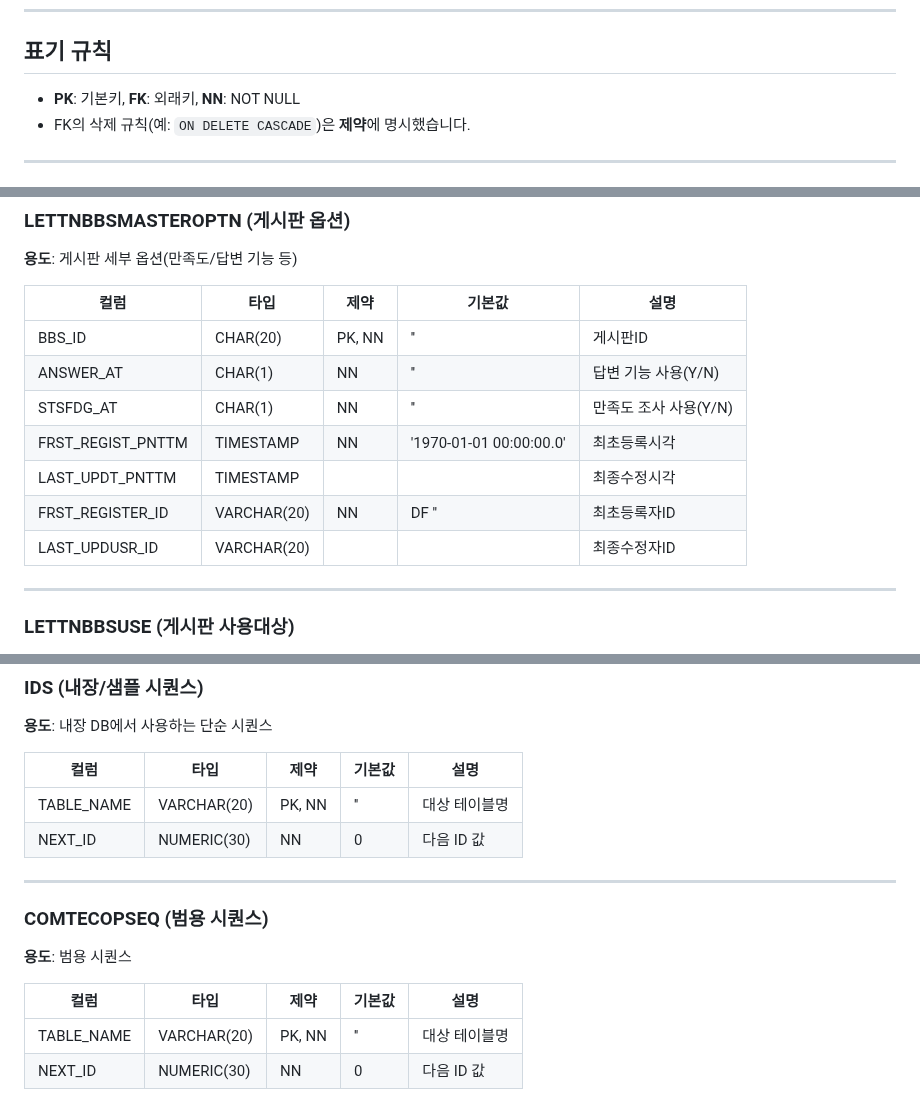
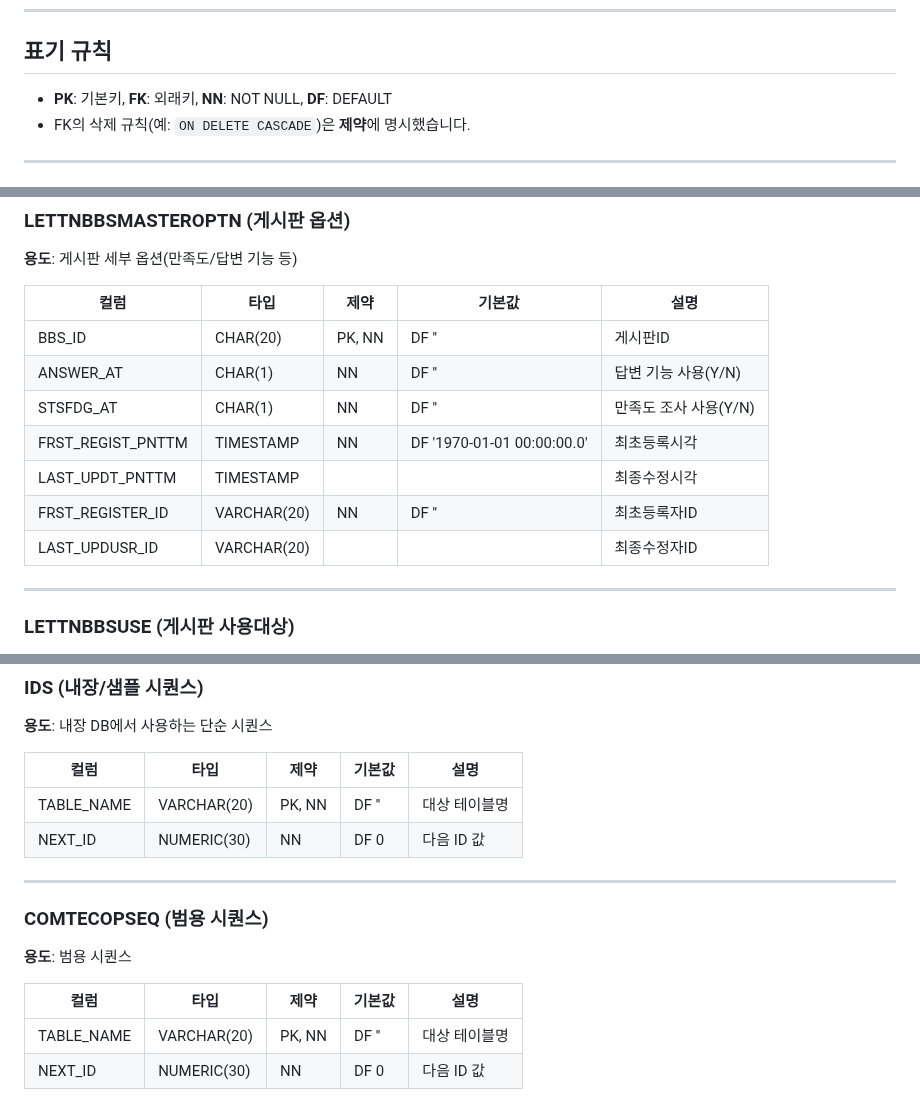
Before and after one commit to eGovFramework/egovframe-template-simple-backend, a Markdown page: Docs/db-schema-guide.md, 3 parts joined by grey strips. GitHub-like rendering.

Commit message:
Docs(db-schema-guide): DF 추가

```diff
--- a/Docs/db-schema-guide.md
+++ b/Docs/db-schema-guide.md
@@ -17,7 +17,7 @@
 ---
 
 ## 표기 규칙
-- **PK**: 기본키, **FK**: 외래키, **NN**: NOT NULL
+- **PK**: 기본키, **FK**: 외래키, **NN**: NOT NULL, **DF**: DEFAULT
 - FK의 삭제 규칙(예: `ON DELETE CASCADE`)은 **제약**에 명시했습니다.
 
 ---
@@ -348,15 +348,15 @@
 ### LETTNBBSMASTEROPTN (게시판 옵션)
 **용도**: 게시판 세부 옵션(만족도/답변 기능 등)
 
-| 컬럼                | 타입          | 제약      | 기본값                     | 설명             |
-|-------------------|-------------|---------|-------------------------|----------------|
-| BBS_ID            | CHAR(20)    | PK, NN  | ''                      | 게시판ID          |
-| ANSWER_AT         | CHAR(1)     | NN      | ''                      | 답변 기능 사용(Y/N)  |
-| STSFDG_AT         | CHAR(1)     | NN      | ''                      | 만족도 조사 사용(Y/N) |
-| FRST_REGIST_PNTTM | TIMESTAMP   | NN      | '1970-01-01 00:00:00.0' | 최초등록시각         |
-| LAST_UPDT_PNTTM   | TIMESTAMP   |         |                         | 최종수정시각         |
-| FRST_REGISTER_ID  | VARCHAR(20) | NN      | DF ''                   | 최초등록자ID        |
-| LAST_UPDUSR_ID    | VARCHAR(20) |         |                         | 최종수정자ID        |
+| 컬럼                | 타입          | 제약      | 기본값                        | 설명             |
+|-------------------|-------------|---------|----------------------------|----------------|
+| BBS_ID            | CHAR(20)    | PK, NN  | DF ''                      | 게시판ID          |
+| ANSWER_AT         | CHAR(1)     | NN      | DF ''                      | 답변 기능 사용(Y/N)  |
+| STSFDG_AT         | CHAR(1)     | NN      | DF ''                      | 만족도 조사 사용(Y/N) |
+| FRST_REGIST_PNTTM | TIMESTAMP   | NN      | DF '1970-01-01 00:00:00.0' | 최초등록시각         |
+| LAST_UPDT_PNTTM   | TIMESTAMP   |         |                            | 최종수정시각         |
+| FRST_REGISTER_ID  | VARCHAR(20) | NN      | DF ''                      | 최초등록자ID        |
+| LAST_UPDUSR_ID    | VARCHAR(20) |         |                            | 최종수정자ID        |
 
 ---
 
@@ -441,17 +441,17 @@
 ### IDS (내장/샘플 시퀀스)
 **용도**: 내장 DB에서 사용하는 단순 시퀀스
 
-| 컬럼          | 타입            | 제약      | 기본값  | 설명        |
-|-------------|---------------|---------|------|-----------|
-| TABLE_NAME  | VARCHAR(20)   | PK, NN  | ''   | 대상 테이블명   |
-| NEXT_ID     | NUMERIC(30)   | NN      | 0    | 다음 ID 값   |
+| 컬럼          | 타입            | 제약      | 기본값   | 설명        |
+|-------------|---------------|---------|-------|-----------|
+| TABLE_NAME  | VARCHAR(20)   | PK, NN  | DF '' | 대상 테이블명   |
+| NEXT_ID     | NUMERIC(30)   | NN      | DF 0  | 다음 ID 값   |
 
 ---
 
 ### COMTECOPSEQ (범용 시퀀스)
 **용도**: 범용 시퀀스
 
-| 컬럼           | 타입            | 제약      | 기본값  | 설명        |
-|--------------|---------------|---------|------|-----------|
-| TABLE_NAME   | VARCHAR(20)   | PK, NN  | ''   | 대상 테이블명   |
-| NEXT_ID      | NUMERIC(30)   | NN      | 0    | 다음 ID 값   |
+| 컬럼           | 타입            | 제약      | 기본값   | 설명        |
+|--------------|---------------|---------|-------|-----------|
+| TABLE_NAME   | VARCHAR(20)   | PK, NN  | DF '' | 대상 테이블명   |
+| NEXT_ID      | NUMERIC(30)   | NN      | DF 0  | 다음 ID 값   |
```
